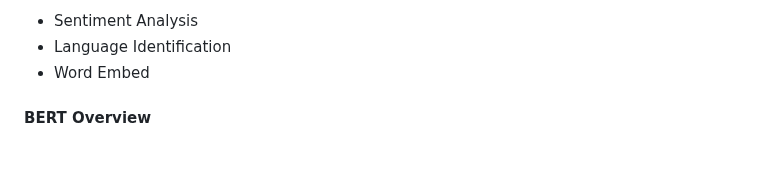
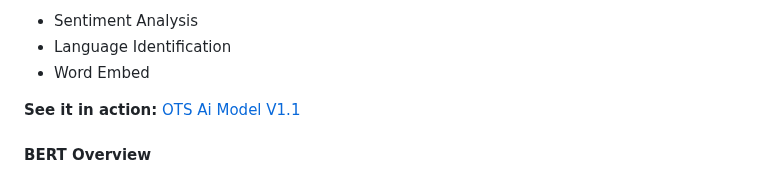
Before and after one commit to TelecomsXChangeAPi/OpenTextShield, a Markdown page: README.md, the part around the change. GitHub-like rendering; blank space fills up the shorter version.

Commit message:
Update README.md
Add demo link

```diff
--- a/README.md
+++ b/README.md
@@ -48,6 +48,7 @@ Applications of FastText:
 - Language Identification
 - Word Embed
 
+**See it in action:** [OTS Ai Model V1.1](https://ots.telecomsxchange.com)
 
 #### BERT Overview
 
```
